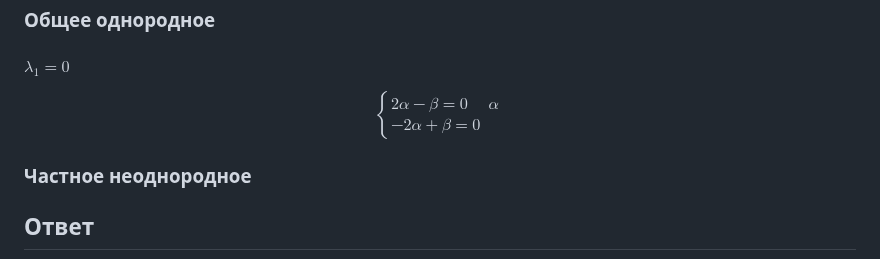
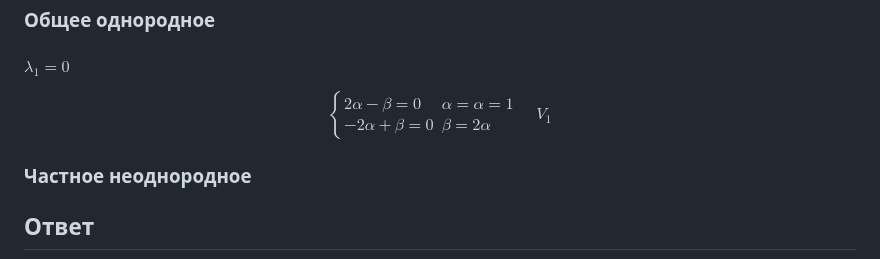
Before and after one commit to Jrol123/obsidian-dvfu, a Markdown page: Диффуры/Домашние работы/ДЗ 3.md, the part around the change. Drawn GitHub-style.

Commit message:
vault backup: 2024-11-15 10:55:23

```diff
--- a/Диффуры/Домашние работы/ДЗ 3.md
+++ b/Диффуры/Домашние работы/ДЗ 3.md
@@ -230,9 +230,9 @@ $$
 #### $\lambda_{1} = 0$
 $$
 \begin{cases}
-2\alpha - \beta = 0 & \alpha \\
--2\alpha + \beta = 0
-\end{cases}
+2\alpha - \beta = 0 & \alpha = \alpha = 1 \\
+-2\alpha + \beta = 0 & \beta = 2\alpha
+\end{cases} \quad V_{1}
 $$
 ### Частное неоднородное
 
```
